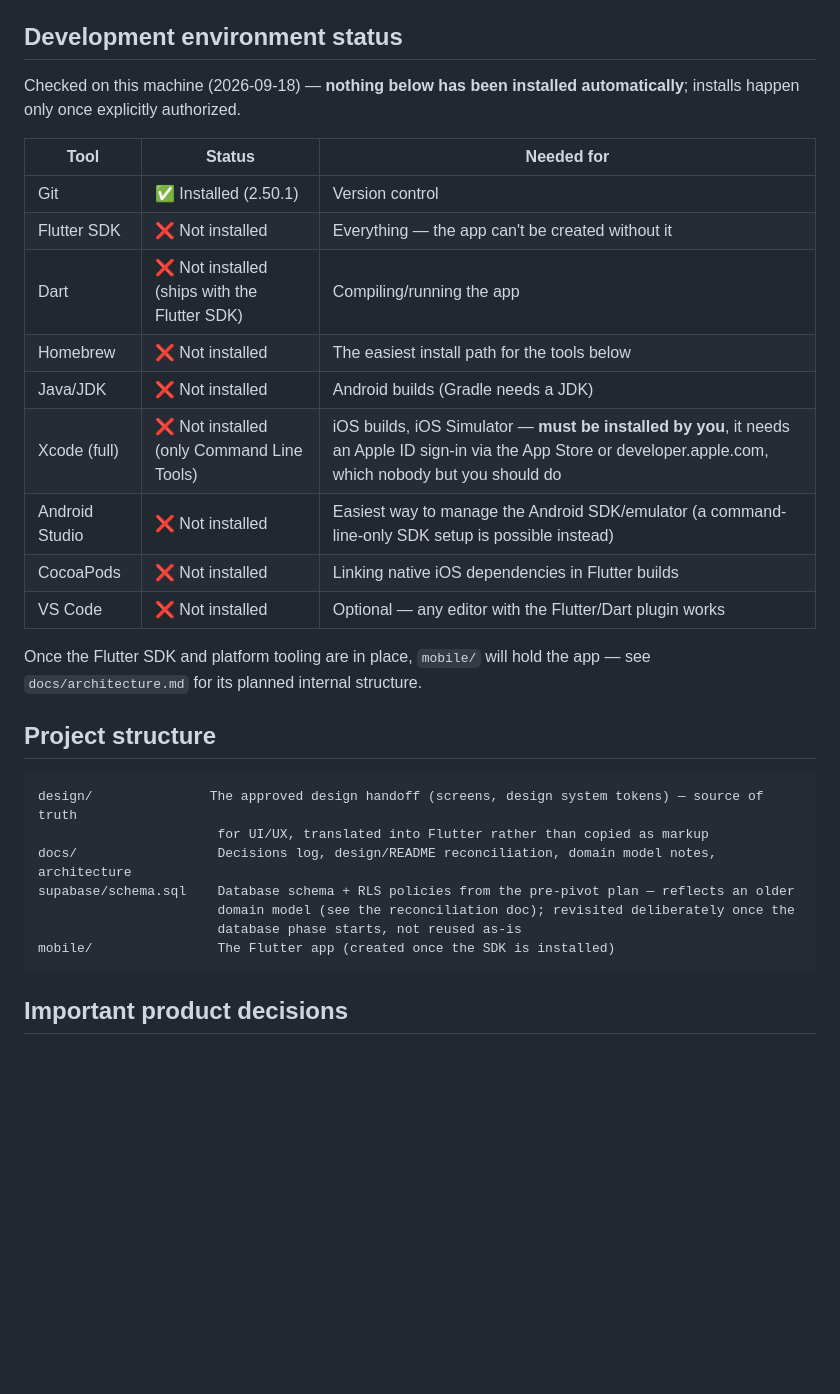
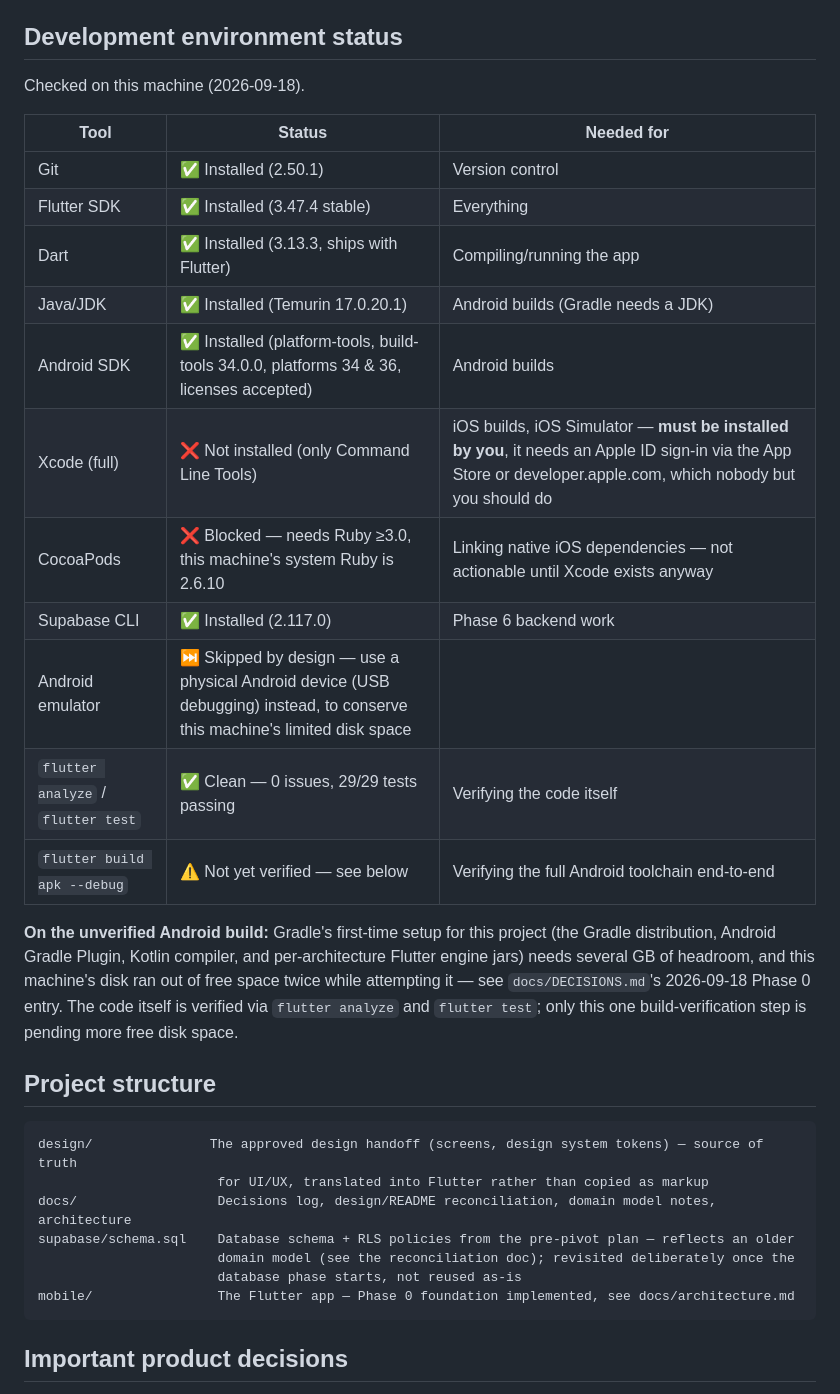
Before and after one commit to shivam-ventures/PG-Khata, a Markdown page: README.md, the part around one of its changes. Rendered like a GitHub page; blank space fills up the shorter version.

````diff
--- a/README.md
+++ b/README.md
@@ -86,23 +108,27 @@ Flutter architecture, state-management choice, and the offline/notifications ass
 
 ## Development environment status
 
-Checked on this machine (2026-09-18) — **nothing below has been installed automatically**; installs
-happen only once explicitly authorized.
+Checked on this machine (2026-09-18).
 
 | Tool | Status | Needed for |
 |---|---|---|
 | Git | ✅ Installed (2.50.1) | Version control |
-| Flutter SDK | ❌ Not installed | Everything — the app can't be created without it |
-| Dart | ❌ Not installed (ships with the Flutter SDK) | Compiling/running the app |
-| Homebrew | ❌ Not installed | The easiest install path for the tools below |
-| Java/JDK | ❌ Not installed | Android builds (Gradle needs a JDK) |
+| Flutter SDK | ✅ Installed (3.47.4 stable) | Everything |
+| Dart | ✅ Installed (3.13.3, ships with Flutter) | Compiling/running the app |
+| Java/JDK | ✅ Installed (Temurin 17.0.20.1) | Android builds (Gradle needs a JDK) |
+| Android SDK | ✅ Installed (platform-tools, build-tools 34.0.0, platforms 34 & 36, licenses accepted) | Android builds |
 | Xcode (full) | ❌ Not installed (only Command Line Tools) | iOS builds, iOS Simulator — **must be installed by you**, it needs an Apple ID sign-in via the App Store or developer.apple.com, which nobody but you should do |
-| Android Studio | ❌ Not installed | Easiest way to manage the Android SDK/emulator (a command-line-only SDK setup is possible instead) |
-| CocoaPods | ❌ Not installed | Linking native iOS dependencies in Flutter builds |
-| VS Code | ❌ Not installed | Optional — any editor with the Flutter/Dart plugin works |
+| CocoaPods | ❌ Blocked — needs Ruby ≥3.0, this machine's system Ruby is 2.6.10 | Linking native iOS dependencies — not actionable until Xcode exists anyway |
+| Supabase CLI | ✅ Installed (2.117.0) | Phase 6 backend work |
+| Android emulator | ⏭️ Skipped by design — use a physical Android device (USB debugging) instead, to conserve this machine's limited disk space |
+| `flutter analyze` / `flutter test` | ✅ Clean — 0 issues, 29/29 tests passing | Verifying the code itself |
+| `flutter build apk --debug` | ⚠️ Not yet verified — see below | Verifying the full Android toolchain end-to-end |
 
-Once the Flutter SDK and platform tooling are in place, `mobile/` will hold the app — see
-`docs/architecture.md` for its planned internal structure.
+**On the unverified Android build:** Gradle's first-time setup for this project (the Gradle
+distribution, Android Gradle Plugin, Kotlin compiler, and per-architecture Flutter engine jars) needs
+several GB of headroom, and this machine's disk ran out of free space twice while attempting it — see
+`docs/DECISIONS.md`'s 2026-09-18 Phase 0 entry. The code itself is verified via `flutter analyze` and
+`flutter test`; only this one build-verification step is pending more free disk space.
 
 ## Project structure
 
@@ -113,7 +139,7 @@ docs/                  Decisions log, design/README reconciliation, domain model
 supabase/schema.sql    Database schema + RLS policies from the pre-pivot plan — reflects an older
                        domain model (see the reconciliation doc); revisited deliberately once the
                        database phase starts, not reused as-is
-mobile/                The Flutter app (created once the SDK is installed)
+mobile/                The Flutter app — Phase 0 foundation implemented, see docs/architecture.md
 ```
 
 ## Important product decisions
````
Also changed, not shown: other parts of README.md (+28 -6 lines), docs/DECISIONS.md (+44 -0 lines).
